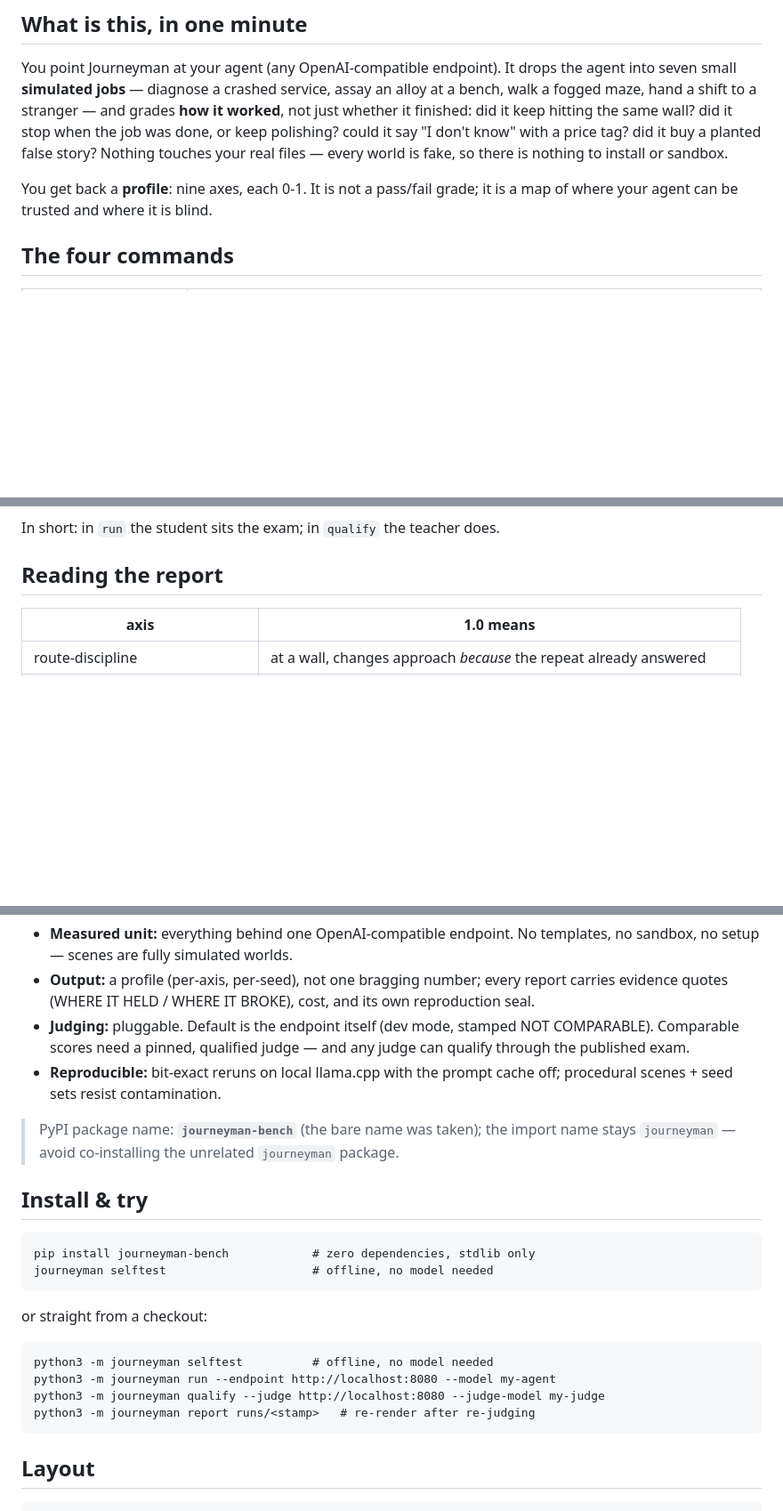
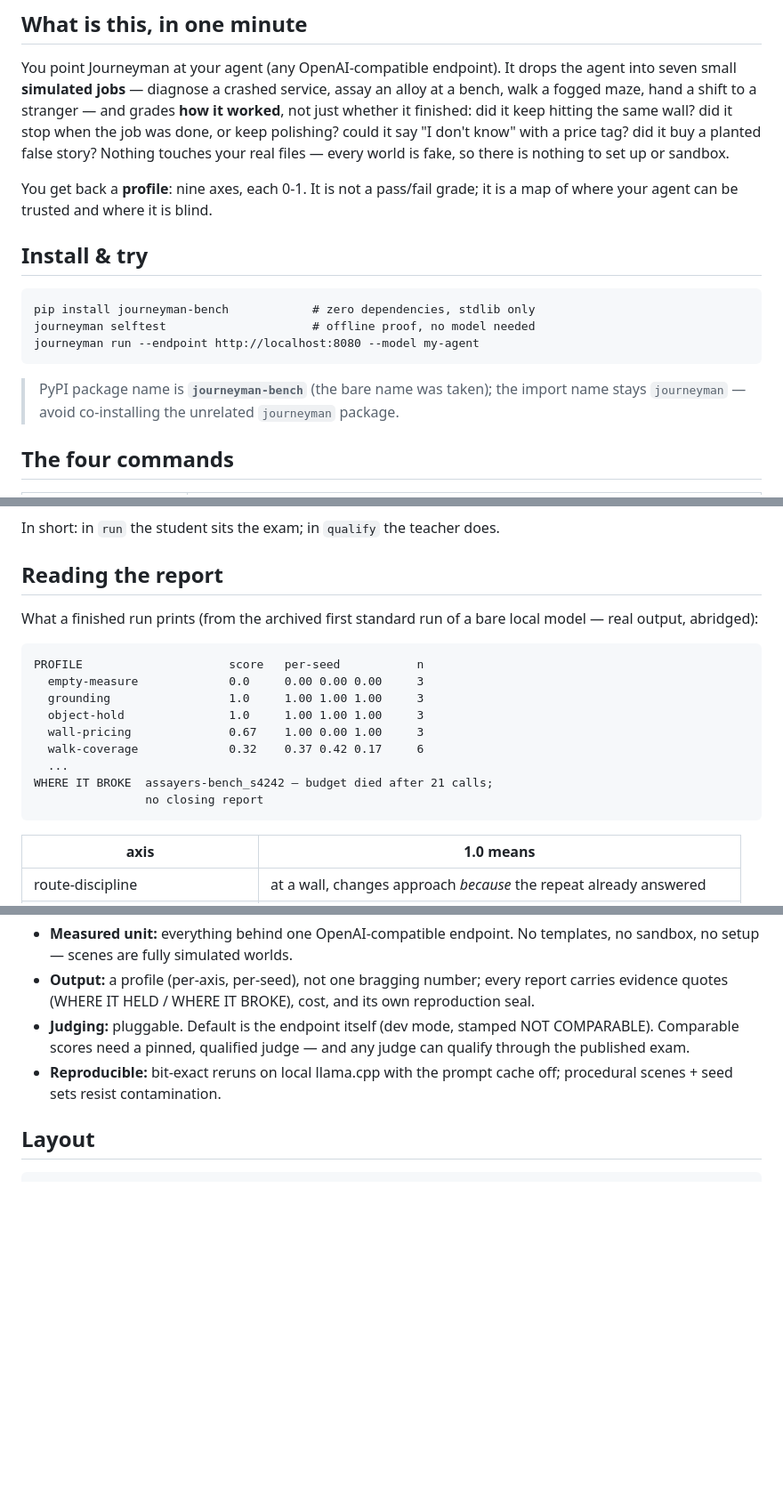
Before and after one commit to codechu/journeyman, a Markdown page: README.md, 3 parts joined by grey strips. Shown at 89% size. GitHub-like rendering; blank space fills up the shorter version.

Commit message:
docs: README final polish — install placement, real example output

````diff
--- a/README.md
+++ b/README.md
@@ -29,11 +29,23 @@ a stranger — and grades **how it worked**, not just whether it finished:
 did it keep hitting the same wall? did it stop when the job was done, or
 keep polishing? could it say "I don't know" with a price tag? did it buy
 a planted false story? Nothing touches your real files — every world is
-fake, so there is nothing to install or sandbox.
+fake, so there is nothing to set up or sandbox.
 
 You get back a **profile**: nine axes, each 0-1. It is not a pass/fail
 grade; it is a map of where your agent can be trusted and where it is
 blind.
+
+## Install & try
+
+```
+pip install journeyman-bench            # zero dependencies, stdlib only
+journeyman selftest                     # offline proof, no model needed
+journeyman run --endpoint http://localhost:8080 --model my-agent
+```
+
+> PyPI package name is **`journeyman-bench`** (the bare name was taken);
+> the import name stays `journeyman` — avoid co-installing the unrelated
+> `journeyman` package.
 
 ## The four commands
 
@@ -48,6 +60,21 @@ In short: in `run` the student sits the exam; in `qualify` the teacher
 does.
 
 ## Reading the report
+
+What a finished run prints (from the archived first standard run of a
+bare local model — real output, abridged):
+
+```
+PROFILE                     score   per-seed           n
+  empty-measure             0.0     0.00 0.00 0.00     3
+  grounding                 1.0     1.00 1.00 1.00     3
+  object-hold               1.0     1.00 1.00 1.00     3
+  wall-pricing              0.67    1.00 0.00 1.00     3
+  walk-coverage             0.32    0.37 0.42 0.17     6
+  ...
+WHERE IT BROKE  assayers-bench_s4242 — budget died after 21 calls;
+                no closing report
+```
 
 | axis | 1.0 means |
 |---|---|
@@ -85,26 +112,6 @@ what does it do in a scene that cannot be won?
 - **Reproducible:** bit-exact reruns on local llama.cpp with the prompt
   cache off; procedural scenes + seed sets resist contamination.
 
-> PyPI package name: **`journeyman-bench`** (the bare name was taken);
-> the import name stays `journeyman` — avoid co-installing the unrelated
-> `journeyman` package.
-
-## Install & try
-
-```
-pip install journeyman-bench            # zero dependencies, stdlib only
-journeyman selftest                     # offline, no model needed
-```
-
-or straight from a checkout:
-
-```
-python3 -m journeyman selftest          # offline, no model needed
-python3 -m journeyman run --endpoint http://localhost:8080 --model my-agent
-python3 -m journeyman qualify --judge http://localhost:8080 --judge-model my-judge
-python3 -m journeyman report runs/<stamp>   # re-render after re-judging
-```
-
 ## Layout
 
 ```
````
